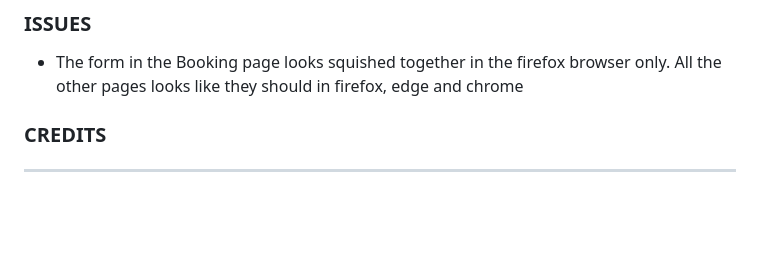
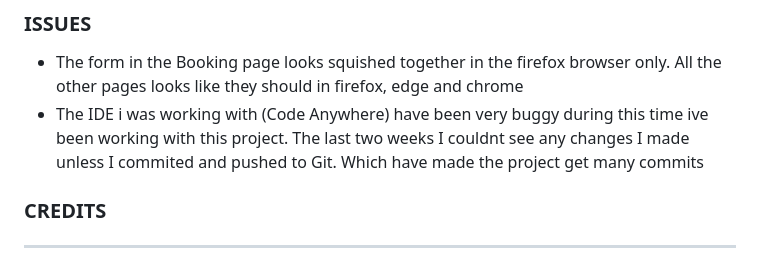
Before and after one commit to Kimskogfelter/Dala-signal-konsult-ab, a Markdown page: README.md, the part around the change. GitHub-like rendering; blank space fills up the shorter version.

Commit message:
added text about the many commits the project has in the readme file

```diff
--- a/README.md
+++ b/README.md
@@ -265,6 +265,7 @@ It's a website for people who are looking forward to relax in the sun or go on a
 ### ISSUES
 
 - The form in the Booking page looks squished together in the firefox browser only. All the other pages looks like they should in firefox, edge and chrome
+- The IDE i was working with (Code Anywhere) have been very buggy during this time ive been working with this project. The last two weeks I couldnt see any changes I made unless I commited and pushed to Git. Which have made the project get many commits
 
 ### CREDITS
 
```
